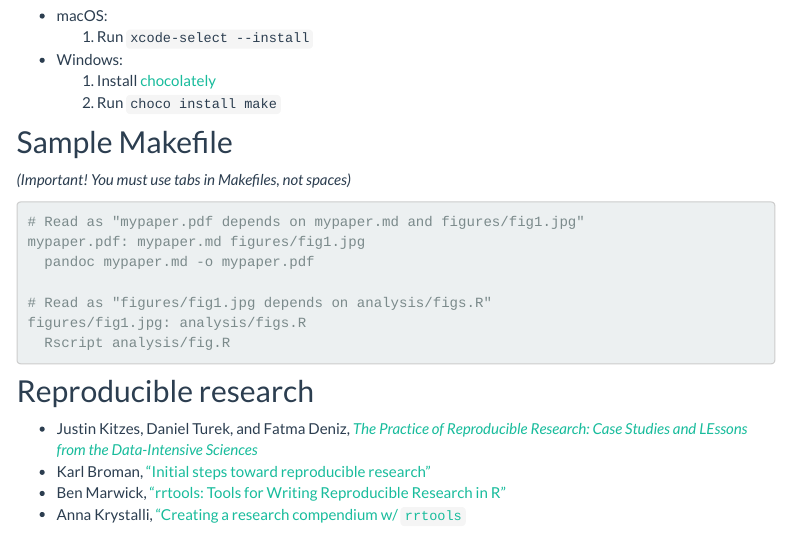
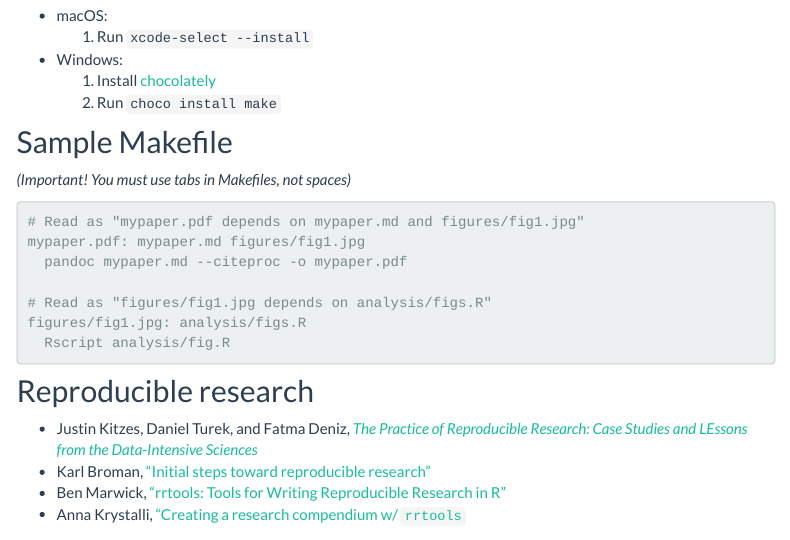
Before and after one commit to andrewheiss/2020-10-23_utah-markdown, an R Markdown document (reproducibility-automation.Rmd): the page in a window 1100 px wide, from 300 px down. Rendered offline with R 4.5, knitr and Pandoc, with nearby package versions; menus at the side of the page are left out.

Commit message:
Handle new citeproc flag

````diff
--- a/reproducibility-automation.Rmd
+++ b/reproducibility-automation.Rmd
@@ -29,7 +29,7 @@ How to install `make`:
 ```make
 # Read as "mypaper.pdf depends on mypaper.md and figures/fig1.jpg"
 mypaper.pdf: mypaper.md figures/fig1.jpg
-  pandoc mypaper.md -o mypaper.pdf
+  pandoc mypaper.md --citeproc -o mypaper.pdf
 
 # Read as "figures/fig1.jpg depends on analysis/figs.R"
 figures/fig1.jpg: analysis/figs.R
````
